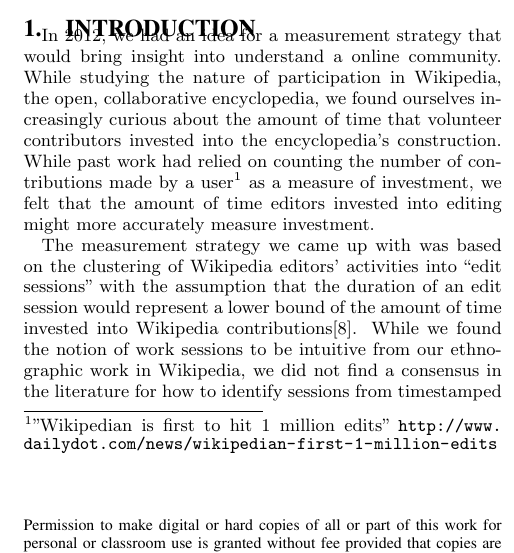
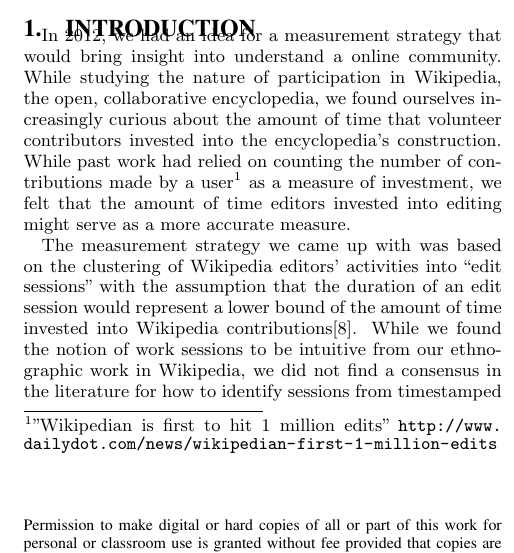
Before and after one commit to halfak/Activity-sessions-research, a LaTeX paper (paper/main.tex, which reads paper/sections/introduction.tex): part of one column of page 1 of 8, cut so that both start at the same text. Compiled offline with pdfLaTeX.

Commit message:
Update introduction.tex
Remove duplication of "investment"

```diff
--- a/paper/sections/introduction.tex
+++ b/paper/sections/introduction.tex
@@ -1,4 +1,4 @@
-In 2012, we had an idea for a measurement strategy that would bring insight into understand a online community.  While studying the nature of participation in Wikipedia, the open, collaborative encyclopedia, we found ourselves increasingly curious about the amount of time that volunteer contributors invested into the encyclopedia's construction.  While past work had relied on counting the number of contributions made by a user\footnote{"Wikipedian is first to hit 1 million edits" \url{http://www.dailydot.com/news/wikipedian-first-1-million-edits}} as a measure of investment, we felt that the amount of time editors invested into editing might more accurately measure investment.
+In 2012, we had an idea for a measurement strategy that would bring insight into understand a online community.  While studying the nature of participation in Wikipedia, the open, collaborative encyclopedia, we found ourselves increasingly curious about the amount of time that volunteer contributors invested into the encyclopedia's construction.  While past work had relied on counting the number of contributions made by a user\footnote{"Wikipedian is first to hit 1 million edits" \url{http://www.dailydot.com/news/wikipedian-first-1-million-edits}} as a measure of investment, we felt that the amount of time editors invested into editing might serve as a more accurate measure.
 
 The measurement strategy we came up with was based on the clustering of Wikipedia editors' activities into ``edit sessions'' with the assumption that the duration of an edit session would represent a lower bound of the amount of time invested into Wikipedia contributions\cite{geiger2013using}.  While we found the notion of work sessions to be intuitive from our ethnographic work in Wikipedia, we did not find a consensus in the literature for how to identify sessions from timestamped user activities.  So, we looked to the data itself for insight on what might be a reasonable approach to delineating users' editing activity into sessions. The regularities we found in inter-activity time amazed us with their intuitiveness and the simplicity of session demarcation implied. It is that work that lead us to look for such regularities in other systems and to write this paper in order to share our results.
 
```
